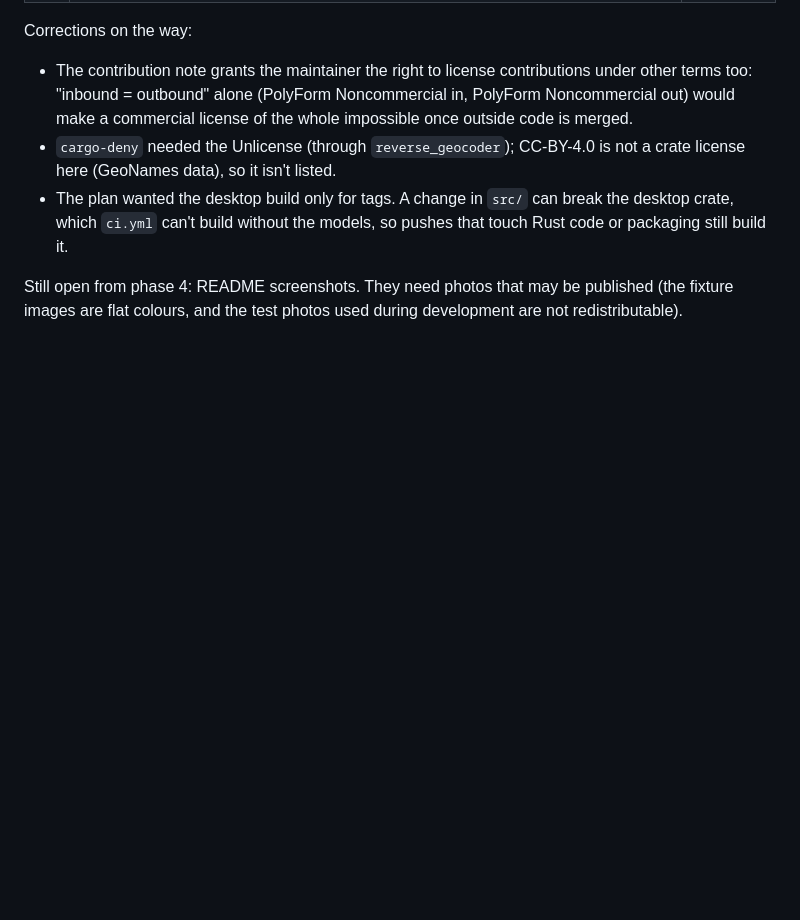
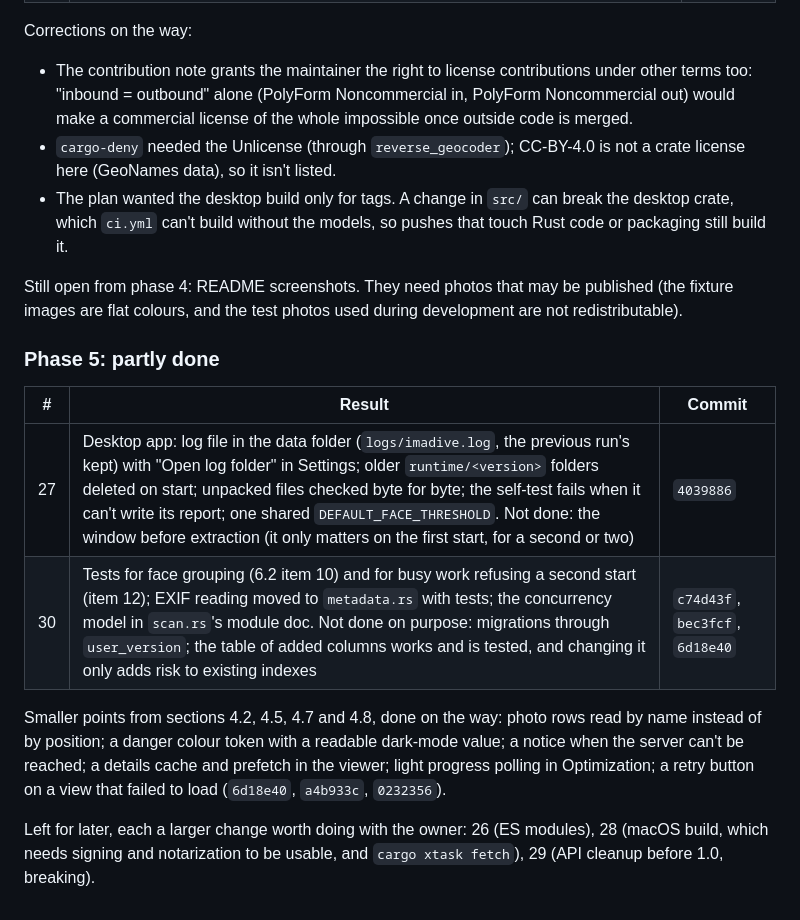
Before and after one commit to JaviEspinar/totufoto, a Markdown page: docs/maintainability-plan.md, the part around the change. Rendered like a GitHub page; blank space fills up the shorter version.

Commit message:
Plan: phase 5 progress

```diff
--- a/docs/maintainability-plan.md
+++ b/docs/maintainability-plan.md
@@ -440,3 +440,14 @@ Corrections on the way:
 - The plan wanted the desktop build only for tags. A change in `src/` can break the desktop crate, which `ci.yml` can't build without the models, so pushes that touch Rust code or packaging still build it.
 
 Still open from phase 4: README screenshots. They need photos that may be published (the fixture images are flat colours, and the test photos used during development are not redistributable).
+
+### Phase 5: partly done
+
+| # | Result | Commit |
+|---|---|---|
+| 27 | Desktop app: log file in the data folder (`logs/imadive.log`, the previous run's kept) with "Open log folder" in Settings; older `runtime/<version>` folders deleted on start; unpacked files checked byte for byte; the self-test fails when it can't write its report; one shared `DEFAULT_FACE_THRESHOLD`. Not done: the window before extraction (it only matters on the first start, for a second or two) | `4039886` |
+| 30 | Tests for face grouping (6.2 item 10) and for busy work refusing a second start (item 12); EXIF reading moved to `metadata.rs` with tests; the concurrency model in `scan.rs`'s module doc. Not done on purpose: migrations through `user_version`; the table of added columns works and is tested, and changing it only adds risk to existing indexes | `c74d43f`, `bec3fcf`, `6d18e40` |
+
+Smaller points from sections 4.2, 4.5, 4.7 and 4.8, done on the way: photo rows read by name instead of by position; a danger colour token with a readable dark-mode value; a notice when the server can't be reached; a details cache and prefetch in the viewer; light progress polling in Optimization; a retry button on a view that failed to load (`6d18e40`, `a4b933c`, `0232356`).
+
+Left for later, each a larger change worth doing with the owner: 26 (ES modules), 28 (macOS build, which needs signing and notarization to be usable, and `cargo xtask fetch`), 29 (API cleanup before 1.0, breaking).
```
